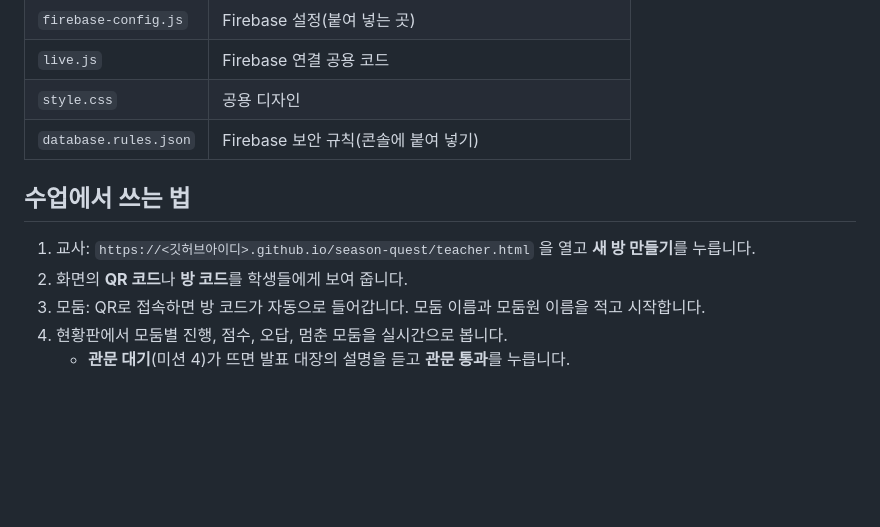
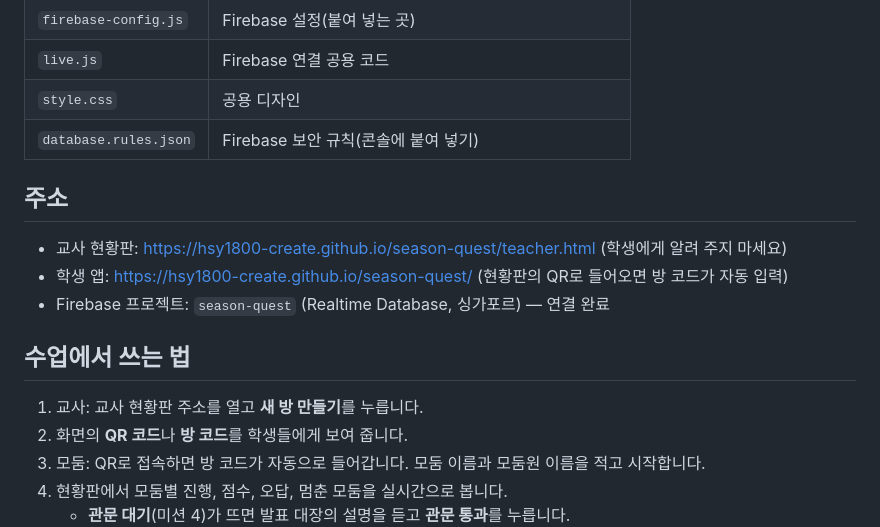
Before and after one commit to hsy1800-create/season-quest, a Markdown page: README.md, the part around the change. Rendered like a GitHub page; blank space fills up the shorter version.

Commit message:
README에 실제 주소 추가
Co-Authored-By: Claude Opus 5.5 <noreply@anthropic.com>

```diff
--- a/README.md
+++ b/README.md
@@ -13,9 +13,15 @@
 | `style.css` | 공용 디자인 |
 | `database.rules.json` | Firebase 보안 규칙(콘솔에 붙여 넣기) |
 
+## 주소
+
+- 교사 현황판: <https://hsy1800-create.github.io/season-quest/teacher.html> (학생에게 알려 주지 마세요)
+- 학생 앱: <https://hsy1800-create.github.io/season-quest/> (현황판의 QR로 들어오면 방 코드가 자동 입력)
+- Firebase 프로젝트: `season-quest` (Realtime Database, 싱가포르) — 연결 완료
+
 ## 수업에서 쓰는 법
 
-1. 교사: `https://<깃허브아이디>.github.io/season-quest/teacher.html` 을 열고 **새 방 만들기**를 누릅니다.
+1. 교사: 교사 현황판 주소를 열고 **새 방 만들기**를 누릅니다.
 2. 화면의 **QR 코드**나 **방 코드**를 학생들에게 보여 줍니다.
 3. 모둠: QR로 접속하면 방 코드가 자동으로 들어갑니다. 모둠 이름과 모둠원 이름을 적고 시작합니다.
 4. 현황판에서 모둠별 진행, 점수, 오답, 멈춘 모둠을 실시간으로 봅니다.
```
